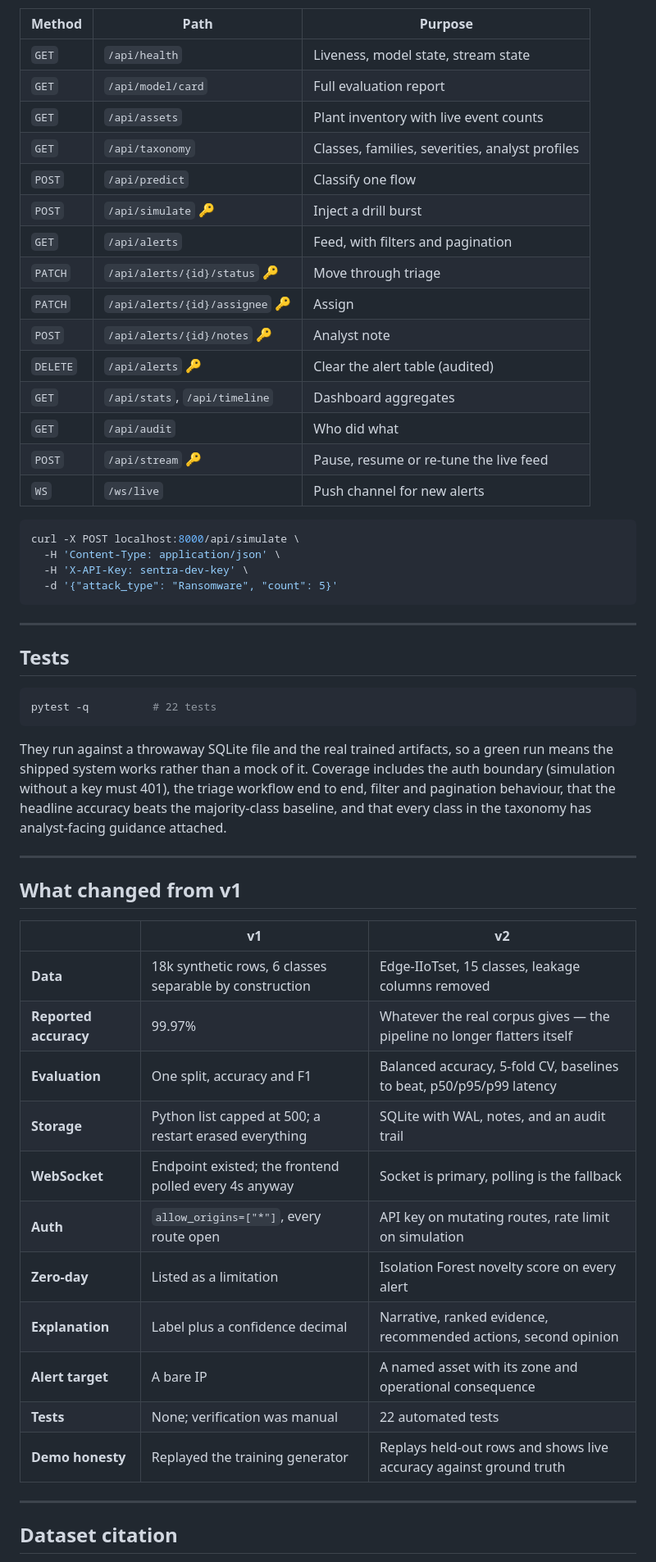
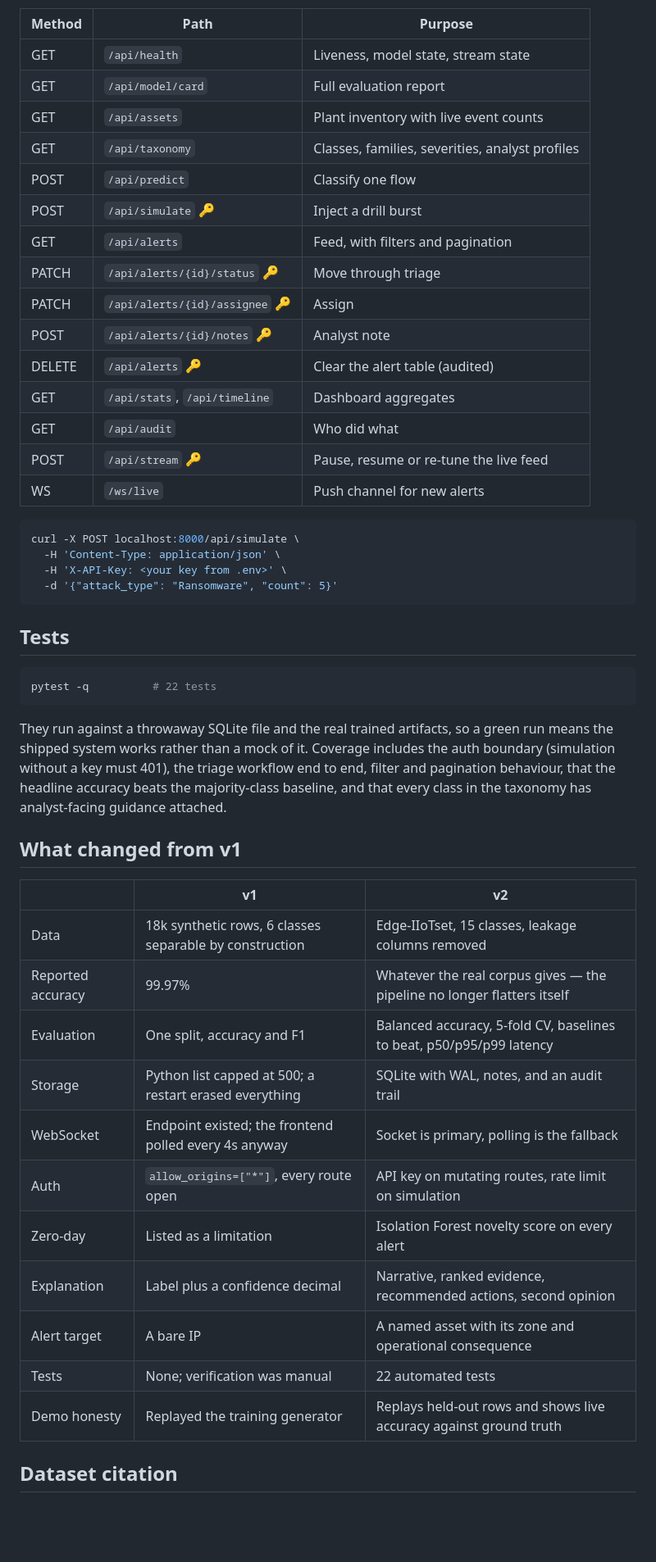
Before and after one commit to paulouseph/sentra-iiot, a Markdown page: README.md, the part around one of its changes. Shown at 82% size. GitHub-like rendering; blank space fills up the shorter version.

Commit message:
Refactor README for clarity and formatting
Updated README.md for clarity and consistency, including formatting changes and section renumbering.

````diff
--- a/README.md
+++ b/README.md
@@ -131,30 +100,28 @@ Reads are open. Anything that changes state needs `X-API-Key`.
 
 | Method | Path | Purpose |
 |---|---|---|
-| `GET` | `/api/health` | Liveness, model state, stream state |
-| `GET` | `/api/model/card` | Full evaluation report |
-| `GET` | `/api/assets` | Plant inventory with live event counts |
-| `GET` | `/api/taxonomy` | Classes, families, severities, analyst profiles |
-| `POST` | `/api/predict` | Classify one flow |
-| `POST` | `/api/simulate` 🔑 | Inject a drill burst |
-| `GET` | `/api/alerts` | Feed, with filters and pagination |
-| `PATCH` | `/api/alerts/{id}/status` 🔑 | Move through triage |
-| `PATCH` | `/api/alerts/{id}/assignee` 🔑 | Assign |
-| `POST` | `/api/alerts/{id}/notes` 🔑 | Analyst note |
-| `DELETE` | `/api/alerts` 🔑 | Clear the alert table (audited) |
-| `GET` | `/api/stats`, `/api/timeline` | Dashboard aggregates |
-| `GET` | `/api/audit` | Who did what |
-| `POST` | `/api/stream` 🔑 | Pause, resume or re-tune the live feed |
-| `WS` | `/ws/live` | Push channel for new alerts |
+| GET | `/api/health` | Liveness, model state, stream state |
+| GET | `/api/model/card` | Full evaluation report |
+| GET | `/api/assets` | Plant inventory with live event counts |
+| GET | `/api/taxonomy` | Classes, families, severities, analyst profiles |
+| POST | `/api/predict` | Classify one flow |
+| POST | `/api/simulate` 🔑 | Inject a drill burst |
+| GET | `/api/alerts` | Feed, with filters and pagination |
+| PATCH | `/api/alerts/{id}/status` 🔑 | Move through triage |
+| PATCH | `/api/alerts/{id}/assignee` 🔑 | Assign |
+| POST | `/api/alerts/{id}/notes` 🔑 | Analyst note |
+| DELETE | `/api/alerts` 🔑 | Clear the alert table (audited) |
+| GET | `/api/stats`, `/api/timeline` | Dashboard aggregates |
+| GET | `/api/audit` | Who did what |
+| POST | `/api/stream` 🔑 | Pause, resume or re-tune the live feed |
+| WS | `/ws/live` | Push channel for new alerts |
 
 ```bash
 curl -X POST localhost:8000/api/simulate \
   -H 'Content-Type: application/json' \
-  -H 'X-API-Key: sentra-dev-key' \
+  -H 'X-API-Key: <your key from .env>' \
   -d '{"attack_type": "Ransomware", "count": 5}'
 ```
-
----
 
 ## Tests
 
@@ -162,32 +129,23 @@ curl -X POST localhost:8000/api/simulate \
 pytest -q          # 22 tests
 ```
 
-They run against a throwaway SQLite file and the real trained artifacts, so a
-green run means the shipped system works rather than a mock of it. Coverage
-includes the auth boundary (simulation without a key must 401), the triage
-workflow end to end, filter and pagination behaviour, that the headline
-accuracy beats the majority-class baseline, and that every class in the
-taxonomy has analyst-facing guidance attached.
-
----
+They run against a throwaway SQLite file and the real trained artifacts, so a green run means the shipped system works rather than a mock of it. Coverage includes the auth boundary (simulation without a key must 401), the triage workflow end to end, filter and pagination behaviour, that the headline accuracy beats the majority-class baseline, and that every class in the taxonomy has analyst-facing guidance attached.
 
 ## What changed from v1
 
 | | v1 | v2 |
 |---|---|---|
-| **Data** | 18k synthetic rows, 6 classes separable by construction | Edge-IIoTset, 15 classes, leakage columns removed |
-| **Reported accuracy** | 99.97% | Whatever the real corpus gives — the pipeline no longer flatters itself |
-| **Evaluation** | One split, accuracy and F1 | Balanced accuracy, 5-fold CV, baselines to beat, p50/p95/p99 latency |
-| **Storage** | Python list capped at 500; a restart erased everything | SQLite with WAL, notes, and an audit trail |
-| **WebSocket** | Endpoint existed; the frontend polled every 4s anyway | Socket is primary, polling is the fallback |
-| **Auth** | `allow_origins=["*"]`, every route open | API key on mutating routes, rate limit on simulation |
-| **Zero-day** | Listed as a limitation | Isolation Forest novelty score on every alert |
-| **Explanation** | Label plus a confidence decimal | Narrative, ranked evidence, recommended actions, second opinion |
-| **Alert target** | A bare IP | A named asset with its zone and operational consequence |
-| **Tests** | None; verification was manual | 22 automated tests |
-| **Demo honesty** | Replayed the training generator | Replays held-out rows and shows live accuracy against ground truth |
-
----
+| Data | 18k synthetic rows, 6 classes separable by construction | Edge-IIoTset, 15 classes, leakage columns removed |
+| Reported accuracy | 99.97% | Whatever the real corpus gives — the pipeline no longer flatters itself |
+| Evaluation | One split, accuracy and F1 | Balanced accuracy, 5-fold CV, baselines to beat, p50/p95/p99 latency |
+| Storage | Python list capped at 500; a restart erased everything | SQLite with WAL, notes, and an audit trail |
+| WebSocket | Endpoint existed; the frontend polled every 4s anyway | Socket is primary, polling is the fallback |
+| Auth | `allow_origins=["*"]`, every route open | API key on mutating routes, rate limit on simulation |
+| Zero-day | Listed as a limitation | Isolation Forest novelty score on every alert |
+| Explanation | Label plus a confidence decimal | Narrative, ranked evidence, recommended actions, second opinion |
+| Alert target | A bare IP | A named asset with its zone and operational consequence |
+| Tests | None; verification was manual | 22 automated tests |
+| Demo honesty | Replayed the training generator | Replays held-out rows and shows live accuracy against ground truth |
 
 ## Dataset citation
 
````
Also changed, not shown: other parts of README.md (+33 -63 lines).
